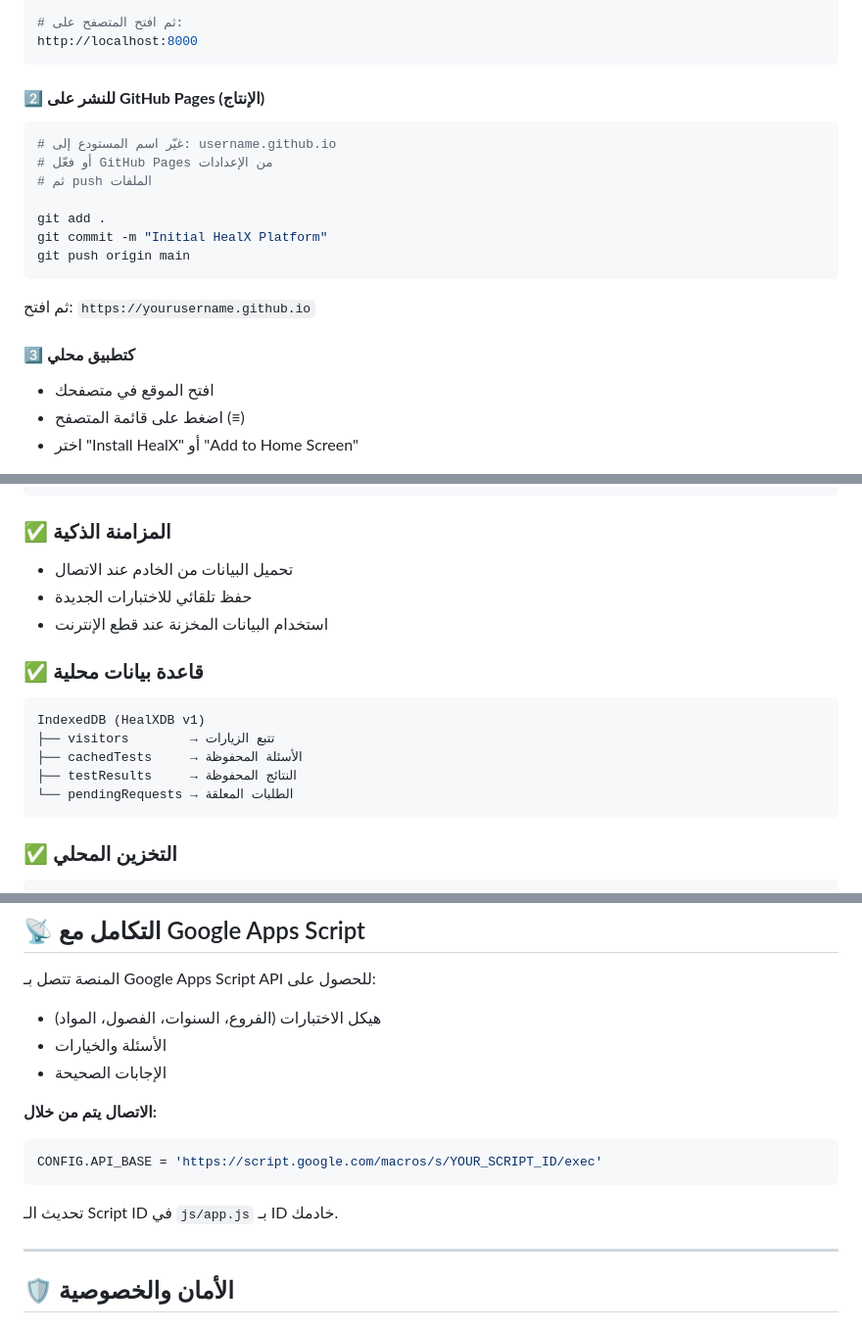
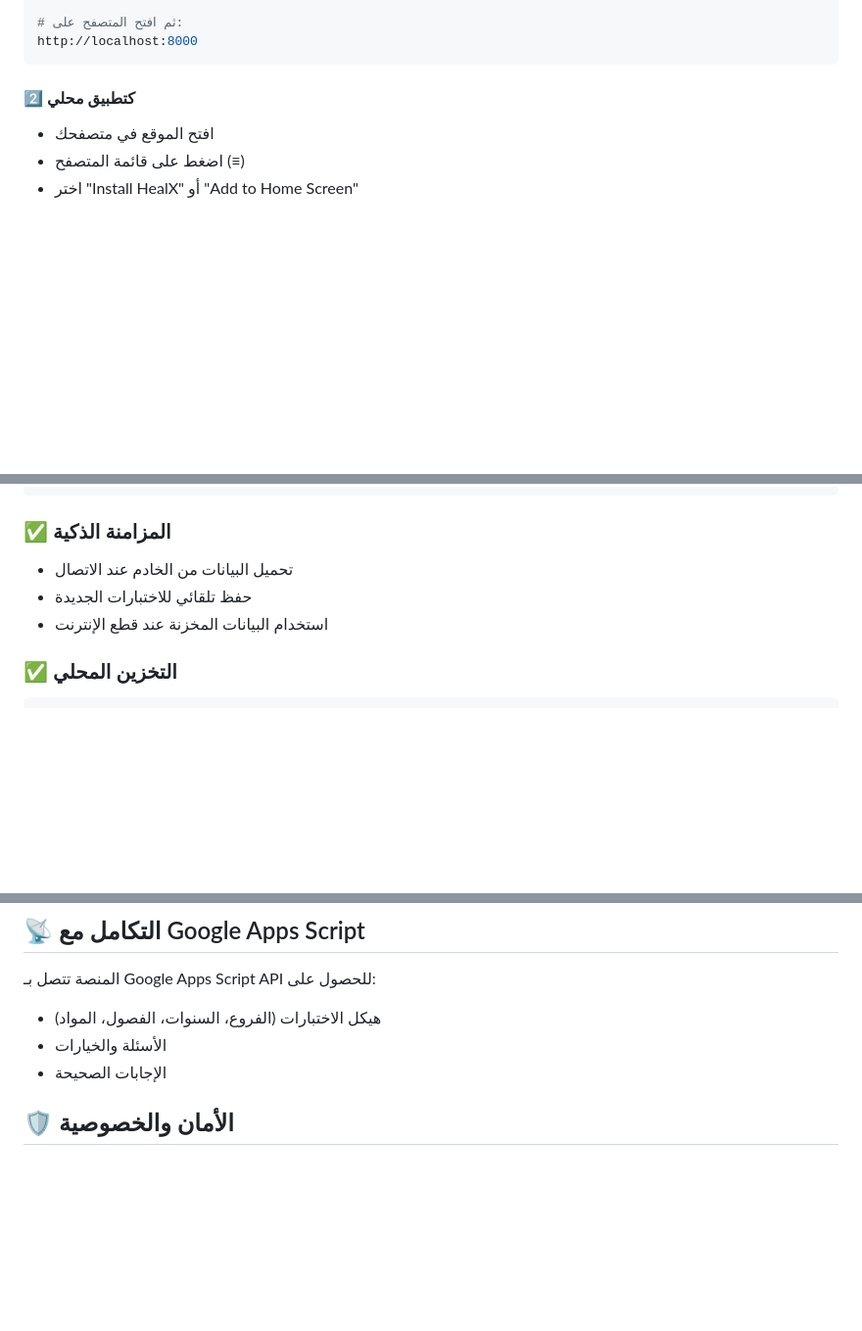
Before and after one commit to HealXTeam/HealX-Platform, a Markdown page: README.md, 3 parts joined by grey strips. Shown at 98% size. GitHub-like rendering; blank space fills up the shorter version.

````diff
--- a/README.md
+++ b/README.md
@@ -69,21 +65,7 @@ python -m http.server 8000
 http://localhost:8000
 ```
 
-#### 2️⃣ **للنشر على GitHub Pages (الإنتاج)**
-
-```bash
-# غيّر اسم المستودع إلى: username.github.io
-# أو فعّل GitHub Pages من الإعدادات
-# ثم push الملفات
-
-git add .
-git commit -m "Initial HealX Platform"
-git push origin main
-```
-
-ثم افتح: `https://yourusername.github.io`
-
-#### 3️⃣ **كتطبيق محلي**
+#### 2️⃣ **كتطبيق محلي**
 - افتح الموقع في متصفحك
 - اضغط على قائمة المتصفح (≡)
 - اختر "Install HealX" أو "Add to Home Screen"
@@ -131,15 +111,6 @@ HealX-Platform/
 - حفظ تلقائي للاختبارات الجديدة
 - استخدام البيانات المخزنة عند قطع الإنترنت
 
-### ✅ قاعدة بيانات محلية
-```
-IndexedDB (HealXDB v1)
-├── visitors        → تتبع الزيارات
-├── cachedTests     → الأسئلة المحفوظة
-├── testResults     → النتائج المحفوظة
-└── pendingRequests → الطلبات المعلقة
-```
-
 ### ✅ التخزين المحلي
 ```
 localStorage
@@ -157,15 +128,6 @@ localStorage
 - هيكل الاختبارات (الفروع، السنوات، الفصول، المواد)
 - الأسئلة والخيارات
 - الإجابات الصحيحة
-
-**الاتصال يتم من خلال:**
-```javascript
-CONFIG.API_BASE = 'https://script.google.com/macros/s/YOUR_SCRIPT_ID/exec'
-```
-
-تحديث الـ Script ID في `js/app.js` بـ ID خادمك.
-
----
 
 ## 🛡️ الأمان والخصوصية
 
````
Also changed, not shown: other parts of README.md (+0 -6 lines).
